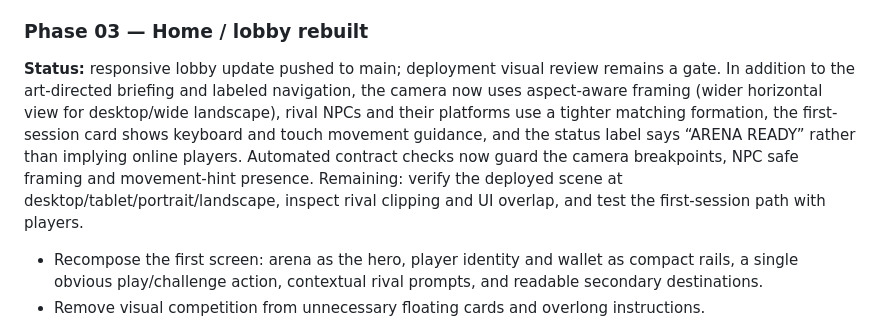
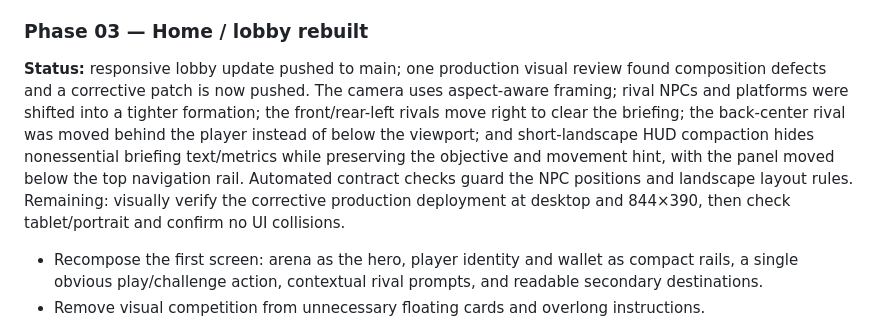
Before and after one commit to MvMSOLO/ballvsballv2, a Markdown page: docs/REDESIGN_15_PHASES.md, the part around the change. Rendered like a GitHub page.

Commit message:
Record production-discovered Phase 3 layout fixes

```diff
--- a/docs/REDESIGN_15_PHASES.md
+++ b/docs/REDESIGN_15_PHASES.md
@@ -42,7 +42,7 @@ Public screens reviewed: home arena, profile, shop, inventory, leaderboard, sett
 - Acceptance: brand is recognizable at 24 px and in an Instagram ad thumbnail; icons and typography are consistent across every screen.
 
 ### Phase 03 — Home / lobby rebuilt
-**Status:** responsive lobby update pushed to main; deployment visual review remains a gate. In addition to the art-directed briefing and labeled navigation, the camera now uses aspect-aware framing (wider horizontal view for desktop/wide landscape), rival NPCs and their platforms use a tighter matching formation, the first-session card shows keyboard and touch movement guidance, and the status label says “ARENA READY” rather than implying online players. Automated contract checks now guard the camera breakpoints, NPC safe framing and movement-hint presence. Remaining: verify the deployed scene at desktop/tablet/portrait/landscape, inspect rival clipping and UI overlap, and test the first-session path with players.
+**Status:** responsive lobby update pushed to main; one production visual review found composition defects and a corrective patch is now pushed. The camera uses aspect-aware framing; rival NPCs and platforms were shifted into a tighter formation; the front/rear-left rivals move right to clear the briefing; the back-center rival was moved behind the player instead of below the viewport; and short-landscape HUD compaction hides nonessential briefing text/metrics while preserving the objective and movement hint, with the panel moved below the top navigation rail. Automated contract checks guard the NPC positions and landscape layout rules. Remaining: visually verify the corrective production deployment at desktop and 844×390, then check tablet/portrait and confirm no UI collisions.
 - Recompose the first screen: arena as the hero, player identity and wallet as compact rails, a single obvious play/challenge action, contextual rival prompts, and readable secondary destinations.
 - Remove visual competition from unnecessary floating cards and overlong instructions.
 - Acceptance: a new player can identify the next step quickly; the central playfield is not obscured; test desktop, tablet, portrait mobile, and landscape mobile.
```
